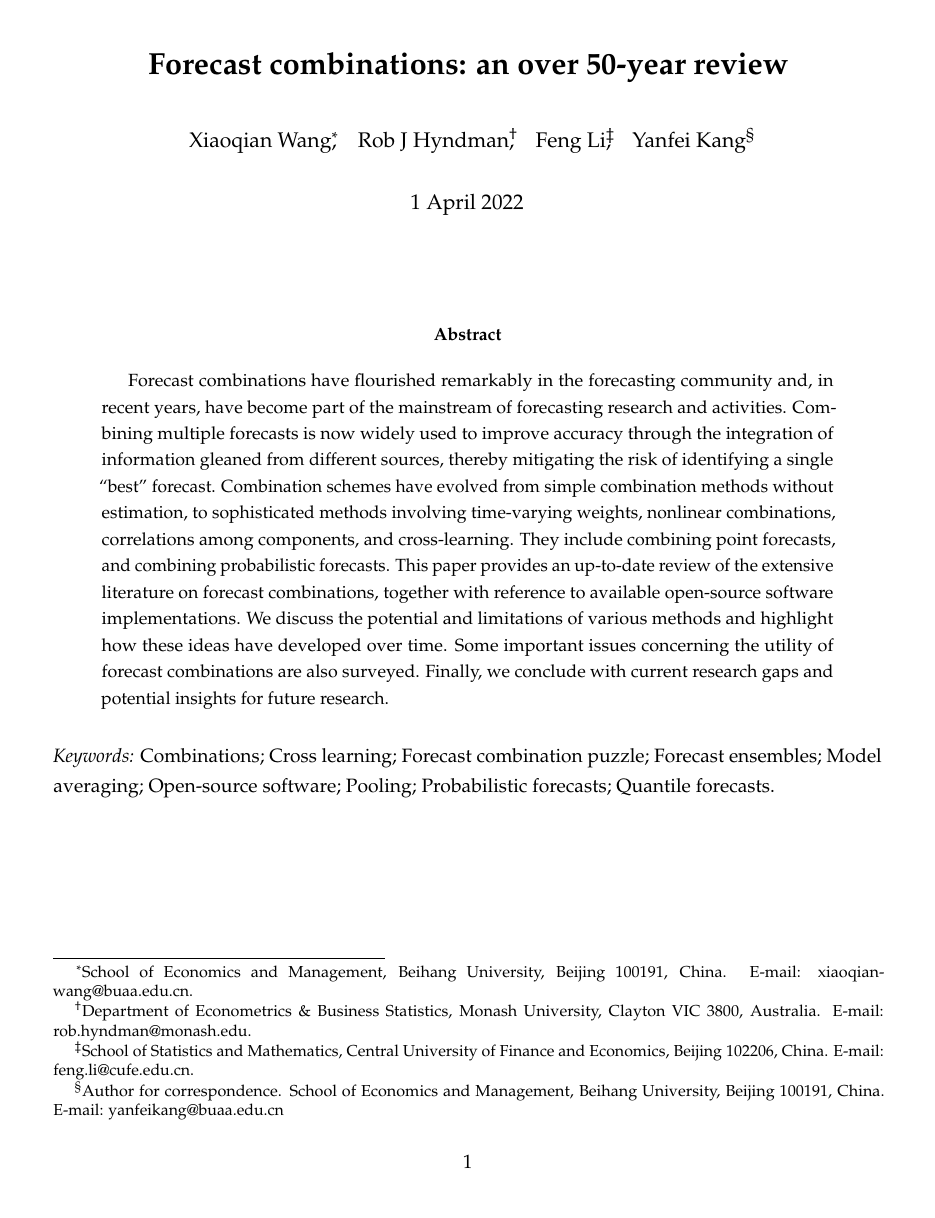
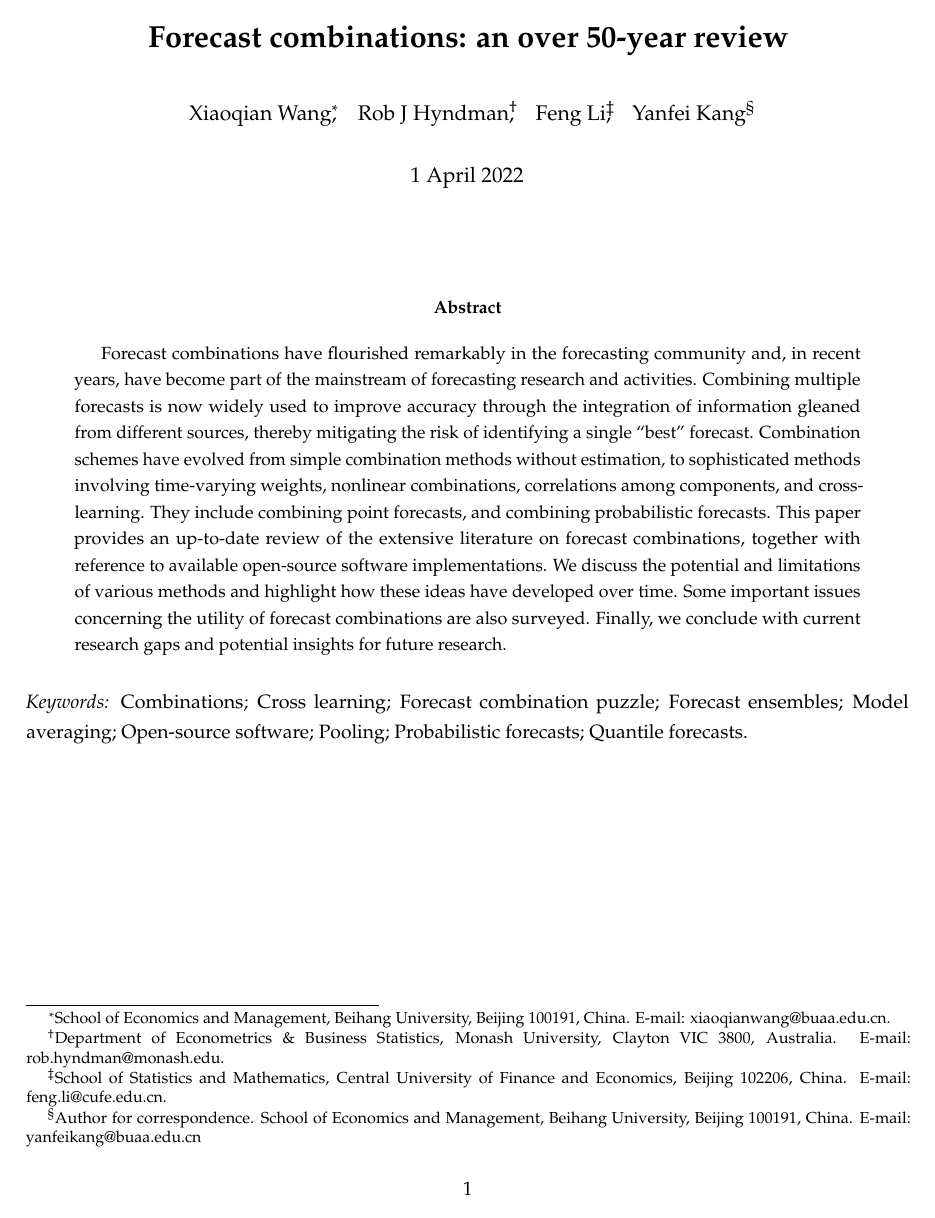
Before and after one commit to xqnwang/ensembles-combinations-docs, a LaTeX paper (docs/EnsembleCombination.tex): page 1 of 61 before the commit and page 1 of 55 after it. Compiled offline with pdfLaTeX.

Commit message:
Narrower margins

```diff
--- a/docs/EnsembleCombination.tex
+++ b/docs/EnsembleCombination.tex
@@ -1,5 +1,5 @@
 \documentclass[11pt]{article}
-\usepackage[margin=1in]{geometry}
+\usepackage[margin=2cm]{geometry}
 \usepackage{array}
 \usepackage{booktabs}
 \usepackage{amsthm}
```
